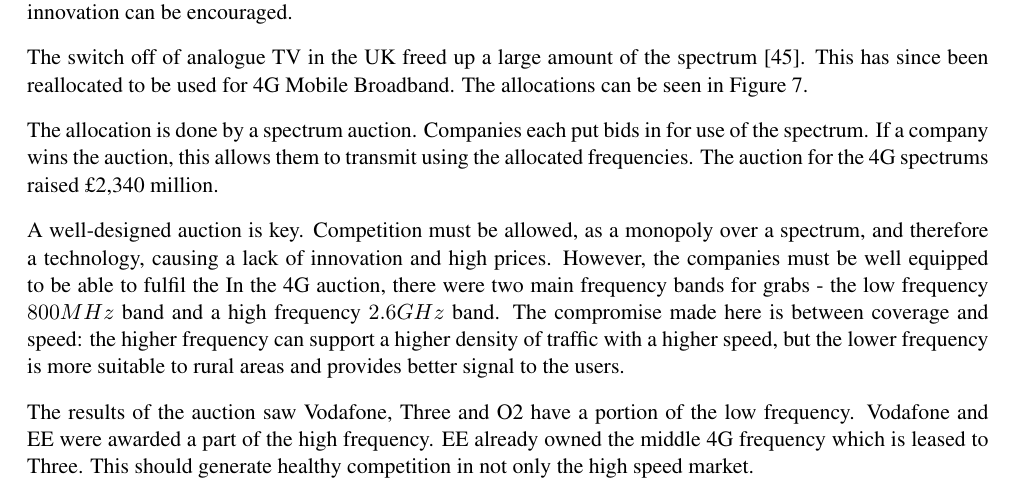
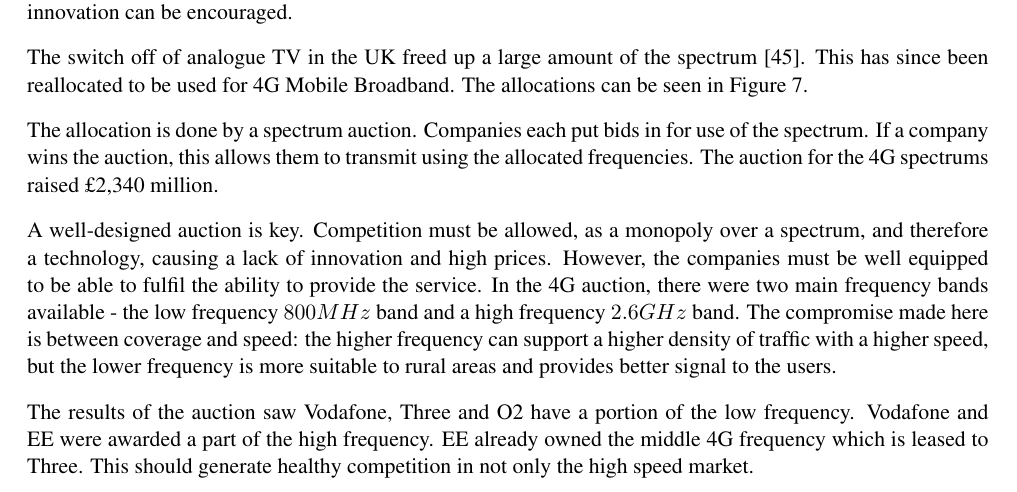
Before and after one commit to TheSmiff/ELEC6049, a LaTeX document (Report3/Report.tex, which reads Report3/Case3.tex): part of page 8 of 22, cut so that both start at the same text. Compiled offline with pdfLaTeX.

Commit message:
Changes requested of me from the meeting.
Cannot compile though due to my set up @ashleyjr

```diff
--- a/Report3/Case3.tex
+++ b/Report3/Case3.tex
@@ -35,8 +35,8 @@ The auction for the 4G spectrums raised \pounds 2,340 million.
 
 A well-designed auction is key.
 Competition must be allowed, as a monopoly over a spectrum, and therefore a technology, causing a lack of innovation and high prices.
-However, the companies must be well equipped to be able to fulfil the
-In the 4G auction, there were two main frequency bands for grabs - the low frequency $800MHz$ band and a high frequency $2.6GHz$ band.
+However, the companies must be well equipped to be able to fulfil the ability to provide the service.
+In the 4G auction, there were two main frequency bands available - the low frequency $800MHz$ band and a high frequency $2.6GHz$ band.
 The compromise made here is between coverage and speed: the higher frequency can support a higher density of traffic with a higher speed, but the lower frequency is more suitable to rural areas and provides better signal to the users.
 
 The results of the auction saw Vodafone, Three and O2 have a portion of the low frequency.
```
